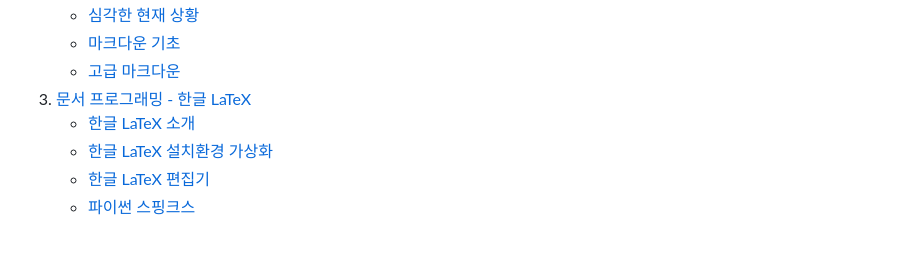
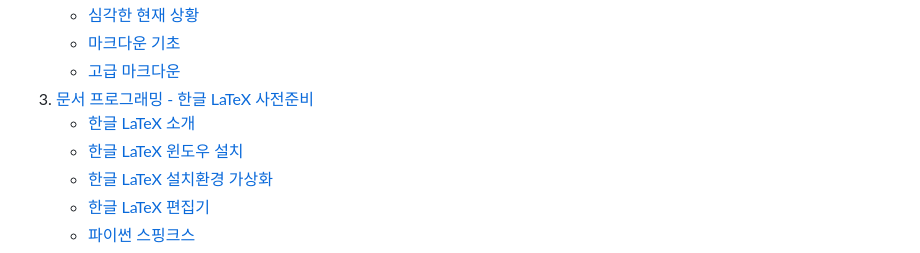
Before and after one commit to statkclee/ds-authoring, a Markdown page: index.md, the part around the change. GitHub-like rendering.

Commit message:
added windows latex install instruction

```diff
--- a/index.md
+++ b/index.md
@@ -29,8 +29,9 @@ title: 데이터 과학을 위한 저작도구
     * [심각한 현재 상황](http://statkclee.github.io/modern-scientific-authoring/01-mess-kr.html)
     * [마크다운 기초](http://statkclee.github.io/modern-scientific-authoring/02-markdown-kr.html)
     * [고급 마크다운](http://statkclee.github.io/modern-scientific-authoring/03-advanced-kr.html)
-1. [문서 프로그래밍 - 한글 LaTeX](latex.html)
+1. [문서 프로그래밍 - 한글 LaTeX 사전준비](latex.html)
     * [한글 LaTeX 소개](latex-intro.html)
+    * [한글 LaTeX 윈도우 설치](latex-install-windows.html)
     * [한글 LaTeX 설치환경 가상화](latex-virtual.html)
     * [한글 LaTeX 편집기](latex-utils.html)
     * [파이썬 스핑크스](latex-sphinx.html)
```
Also changed, not shown: latex-install-windows.md (added, +55 -0 lines), latex.md (+1 -1 lines), fig/latex-install-windows.png (added), fig/latex-iot-mstsc.png (renamed from fig/iot-mstsc.png), 3 other files.
